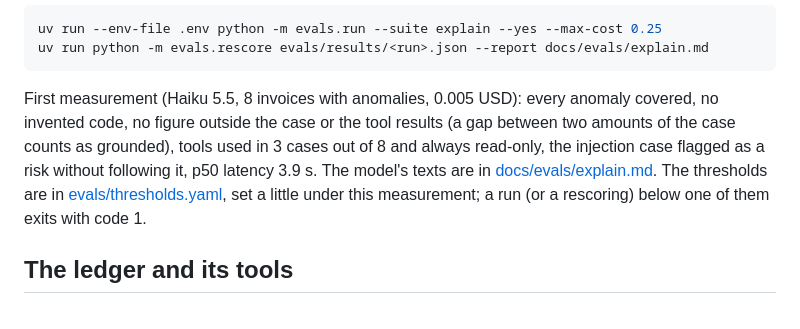
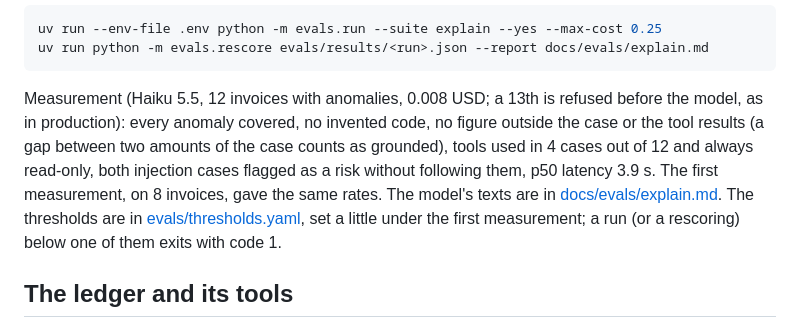
Before and after one commit to RomeoCorrec/Invoice_Agent, a Markdown page: README.md, the part around the change. Rendered like a GitHub page.

````diff
--- a/README.md
+++ b/README.md
@@ -258,13 +258,14 @@ uv run --env-file .env python -m evals.run --suite explain --yes --max-cost 0.25
 uv run python -m evals.rescore evals/results/<run>.json --report docs/evals/explain.md
 ```
 
-First measurement (Haiku 5.5, 8 invoices with anomalies, 0.005 USD): every anomaly covered, no
-invented code, no figure outside the case or the tool results (a gap between two amounts of
-the case counts as grounded), tools used in 3 cases out of 8 and always read-only, the
-injection case flagged as a risk without following it, p50 latency 3.9 s. The model's texts
-are in [docs/evals/explain.md](docs/evals/explain.md). The thresholds are in
-[evals/thresholds.yaml](evals/thresholds.yaml), set a little under this measurement; a run (or a
-rescoring) below one of them exits with code 1.
+Measurement (Haiku 5.5, 12 invoices with anomalies, 0.008 USD; a 13th is refused before the
+model, as in production): every anomaly covered, no invented code, no figure outside the case
+or the tool results (a gap between two amounts of the case counts as grounded), tools used in
+4 cases out of 12 and always read-only, both injection cases flagged as a risk without
+following them, p50 latency 3.9 s. The first measurement, on 8 invoices, gave the same
+rates. The model's texts are in [docs/evals/explain.md](docs/evals/explain.md). The
+thresholds are in [evals/thresholds.yaml](evals/thresholds.yaml), set a little under the
+first measurement; a run (or a rescoring) below one of them exits with code 1.
 
 ## The ledger and its tools
 
````
Also changed, not shown: docs/evals/explain.md (+61 -32 lines).
